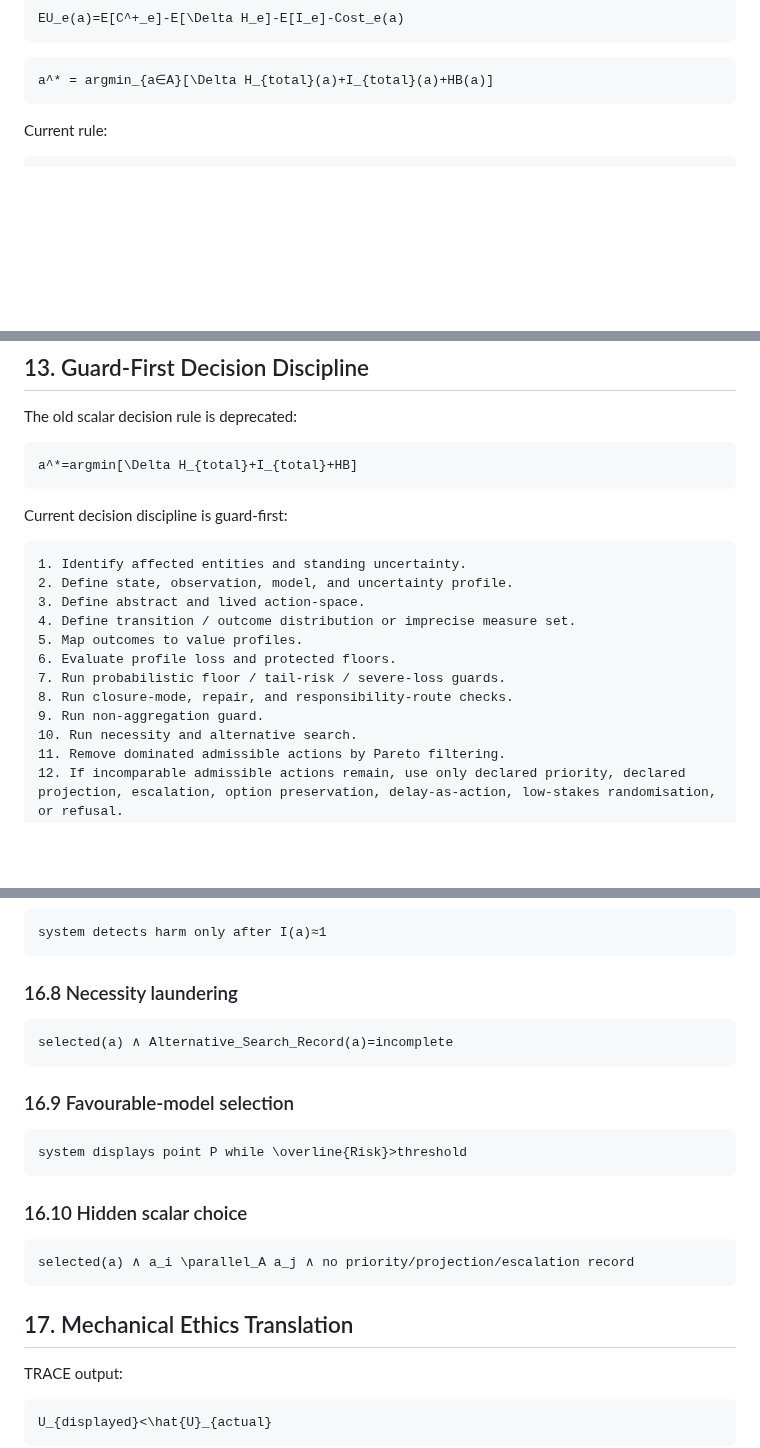
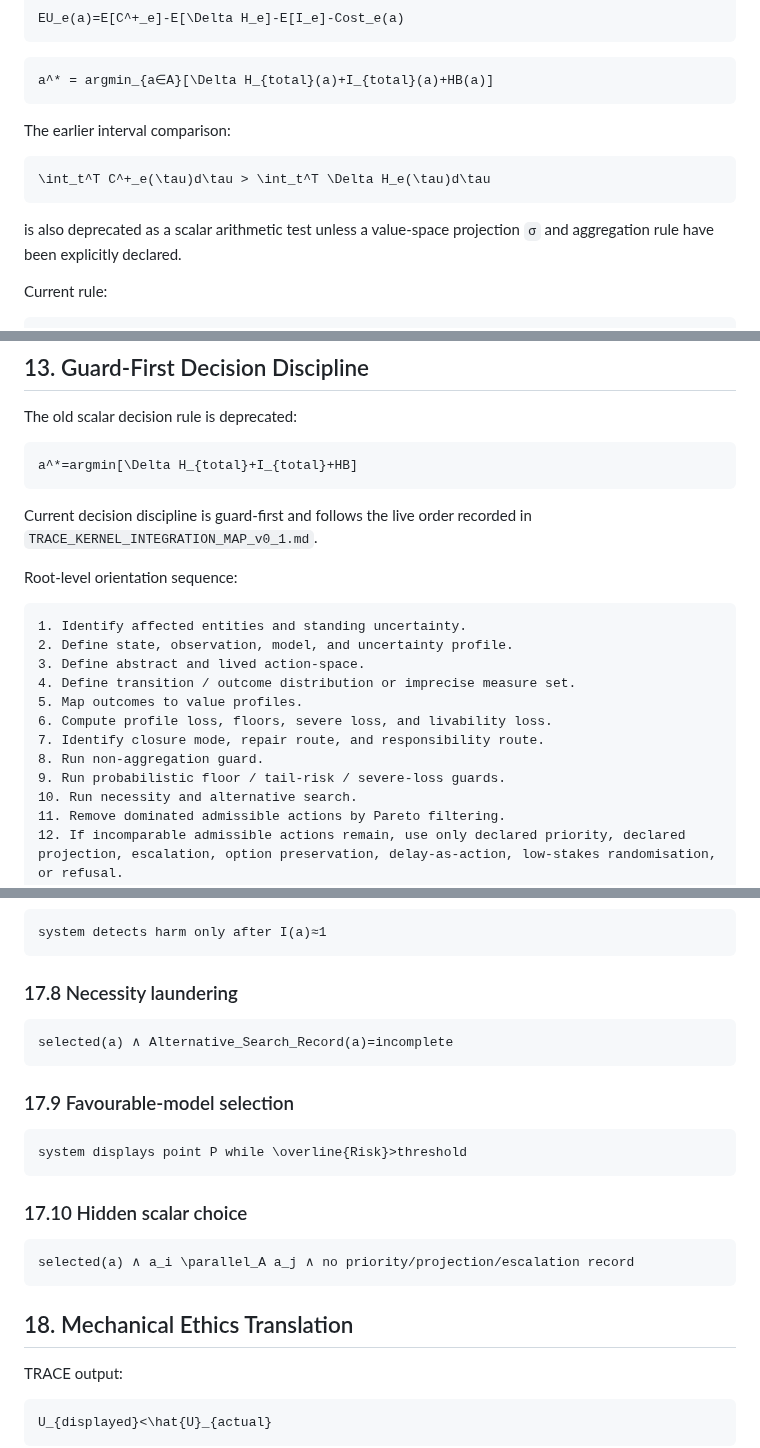
Before and after one commit to markgoodbody-bit/TRACE, a Markdown page: 00_CORE/TRACE_MATH_KERNEL_v0_1.md, 3 parts joined by grey strips. GitHub-like rendering; blank space fills up the shorter version.

````diff
--- a/00_CORE/TRACE_MATH_KERNEL_v0_1.md
+++ b/00_CORE/TRACE_MATH_KERNEL_v0_1.md
@@ -26,6 +26,14 @@ EU_e(a)=E[C^+_e]-E[\Delta H_e]-E[I_e]-Cost_e(a)
 ```math
 a^* = argmin_{a∈A}[\Delta H_{total}(a)+I_{total}(a)+HB(a)]
 ```
+
+The earlier interval comparison:
+
+```math
+\int_t^T C^+_e(\tau)d\tau > \int_t^T \Delta H_e(\tau)d\tau
+```
+
+is also deprecated as a scalar arithmetic test unless a value-space projection `σ` and aggregation rule have been explicitly declared.
 
 Current rule:
 
@@ -574,7 +588,9 @@ The old scalar decision rule is deprecated:
 a^*=argmin[\Delta H_{total}+I_{total}+HB]
 ```
 
-Current decision discipline is guard-first:
+Current decision discipline is guard-first and follows the live order recorded in `TRACE_KERNEL_INTEGRATION_MAP_v0_1.md`.
+
+Root-level orientation sequence:
 
 ```text
 1. Identify affected entities and standing uncertainty.
@@ -582,10 +598,10 @@ Current decision discipline is guard-first:
 3. Define abstract and lived action-space.
 4. Define transition / outcome distribution or imprecise measure set.
 5. Map outcomes to value profiles.
-6. Evaluate profile loss and protected floors.
-7. Run probabilistic floor / tail-risk / severe-loss guards.
-8. Run closure-mode, repair, and responsibility-route checks.
-9. Run non-aggregation guard.
+6. Compute profile loss, floors, severe loss, and livability loss.
+7. Identify closure mode, repair route, and responsibility route.
+8. Run non-aggregation guard.
+9. Run probabilistic floor / tail-risk / severe-loss guards.
 10. Run necessity and alternative search.
 11. Remove dominated admissible actions by Pareto filtering.
 12. If incomparable admissible actions remain, use only declared priority, declared projection, escalation, option preservation, delay-as-action, low-stakes randomisation, or refusal.
@@ -732,25 +788,25 @@ F_e(t+Δt) nonempty ∧ LF_e(t+Δt) collapses
 system detects harm only after I(a)≈1
 ```
 
-### 16.8 Necessity laundering
+### 17.8 Necessity laundering
 
 ```math
 selected(a) ∧ Alternative_Search_Record(a)=incomplete
 ```
 
-### 16.9 Favourable-model selection
+### 17.9 Favourable-model selection
 
 ```math
 system displays point P while \overline{Risk}>threshold
 ```
 
-### 16.10 Hidden scalar choice
+### 17.10 Hidden scalar choice
 
 ```math
 selected(a) ∧ a_i \parallel_A a_j ∧ no priority/projection/escalation record
 ```
 
-## 17. Mechanical Ethics Translation
+## 18. Mechanical Ethics Translation
 
 TRACE output:
 
````
Also changed, not shown: other parts of 00_CORE/TRACE_MATH_KERNEL_v0_1.md (+57 -11 lines).
